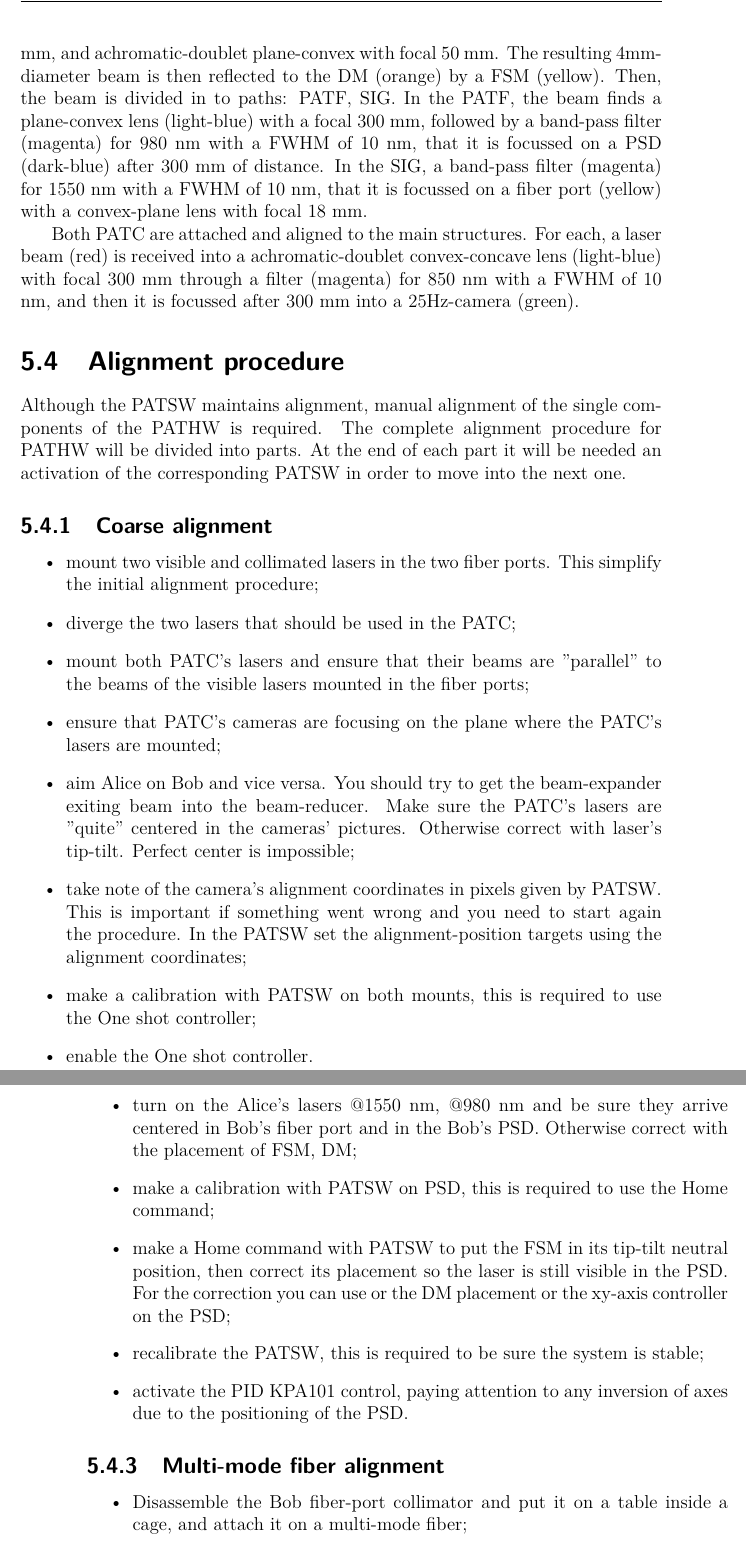
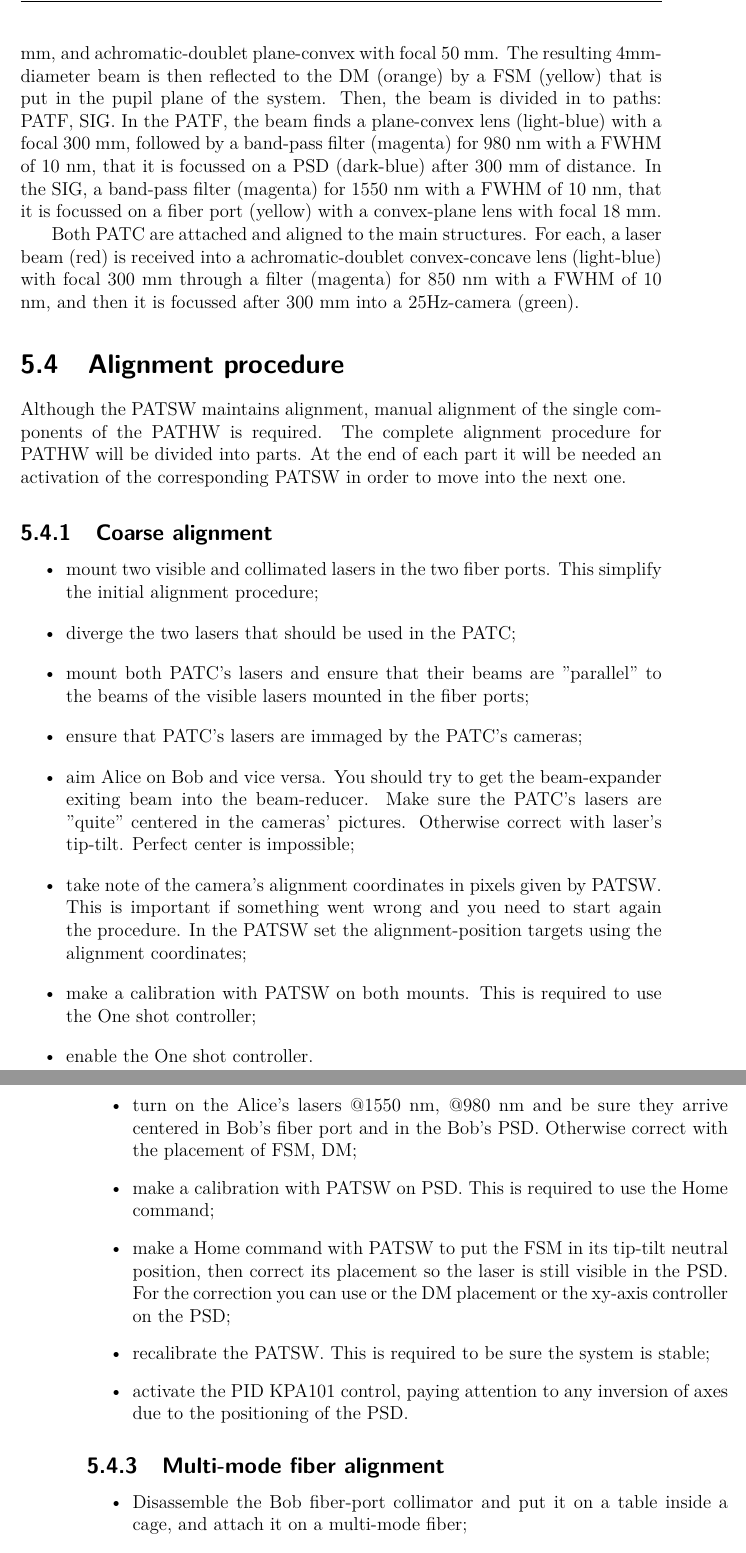
Before and after one commit to XaBerr/tesi-magistrale, a LaTeX thesis (Latex/main.tex, which reads Latex/corpo/capitoli/PATLIC.tex): two parts of pages 92 and 93 of 100, joined at a grey line, cut so that both start at the same text. Compiled offline with pdfLaTeX.

Commit message:
Modificato ", this" in ". This" e specificato QKDSW by quantum future

```diff
--- a/Latex/corpo/capitoli/PATLIC.tex
+++ b/Latex/corpo/capitoli/PATLIC.tex
@@ -25,7 +25,7 @@ From Alice there is a third laser at 850 nm that shine a divergent beam into fre
 As shown in the \fig{PATLIC/mount} PATF and PATC are united to create a single PAT system. These two structures represent Alice on the left, and Bob on the right. Alice and Bob are then attached to their respective mounts through the dovetail bars.
 The input point for Alice is the fiber port, where the WDM will be attached through a fiber shown in \fig{PATLIC/setup-ottico}. The fiber port (yellow) contains a lens plane-convex with focal 15.3 mm that collimate the beam exiting from the fiber and traveling for 60 mm. Then the beam enter in the expander (ochre-yellow) composed by three lenses used to increase the beam waist. The beam finds: a achromatic-doublet convex-plane lens with focal 50 mm and then travels for 85 mm; a plane-concave lens with focal -150 mm and then travels for 197 mm; and a achromatic-doublet plane-convex lens with focal 250 mm. The beam then exits from Alice and propagates toward Bob.
 
-When reach Bob the beam is a little bit expanded due to the propagation and so it finds a beam reducer (ochre-yellow) with lenses similar to the beam expander, where the differences are to compensate this expansion. The beam finds: a achromatic-doublet convex-plane lens with focal 300 mm and then travels for 228 mm; a concave-plane lens with focal -150 mm and then travels for 130 mm, and achromatic-doublet plane-convex with focal 50 mm. The resulting 4mm-diameter beam is then reflected to the DM (orange) by a FSM (yellow). Then, the beam is divided in to paths: PATF, SIG.
+When reach Bob the beam is a little bit expanded due to the propagation and so it finds a beam reducer (ochre-yellow) with lenses similar to the beam expander, where the differences are to compensate this expansion. The beam finds: a achromatic-doublet convex-plane lens with focal 300 mm and then travels for 228 mm; a concave-plane lens with focal -150 mm and then travels for 130 mm, and achromatic-doublet plane-convex with focal 50 mm. The resulting 4mm-diameter beam is then reflected to the DM (orange) by a FSM (yellow) that is put in the pupil plane of the system. Then, the beam is divided in to paths: PATF, SIG.
 In the PATF, the beam finds a plane-convex lens (light-blue) with a focal 300 mm, followed by a band-pass filter (magenta) for 980 nm with a FWHM of 10 nm, that it is focussed on a PSD (dark-blue) after 300 mm of distance.
 In the SIG, a band-pass filter (magenta) for 1550 nm with a FWHM of 10 nm, that it is focussed on a fiber port (yellow) with a convex-plane lens with focal 18 mm.
 
@@ -40,10 +40,10 @@ The complete alignment procedure for PATHW will be divided into parts. At the en
   \item mount two visible and collimated lasers in the two fiber ports. This simplify the initial alignment procedure;
   \item diverge the two lasers that should be used in the PATC;
   \item mount both PATC's lasers and ensure that their beams are "parallel" to the beams of the visible lasers mounted in the fiber ports;
-  \item ensure that PATC's cameras are focusing on the plane where the PATC's lasers are mounted;
+  \item ensure that PATC's lasers are immaged by the PATC's cameras;
   \item aim Alice on Bob and vice versa. You should try to get the beam-expander exiting beam into the beam-reducer. Make sure the PATC's lasers are "quite" centered in the cameras' pictures. Otherwise correct with laser's tip-tilt. Perfect center is impossible;
   \item take note of the camera's alignment coordinates in pixels given by PATSW. This is important if something went wrong and you need to start again the procedure. In the PATSW set the alignment-position targets using the alignment coordinates;
-  \item make a calibration with PATSW on both mounts, this is required to use the One shot controller;
+  \item make a calibration with PATSW on both mounts. This is required to use the One shot controller;
   \item enable the One shot controller.
 \end{itemize}
 
@@ -54,13 +54,14 @@ The complete alignment procedure for PATHW will be divided into parts. At the en
   \item check the DM on Bob. Make sure it is centered in x/y and has 45 degrees angle respect to the optical path;
   \item mount the PATF lens and PSD on Bob. Be sure the PSD is positioned on the lens focus;
   \item turn on the Alice's lasers @1550 nm, @980 nm and be sure they arrive centered in Bob's fiber port and in the Bob's PSD. Otherwise correct with the placement of FSM, DM;
-  \item make a calibration with PATSW on PSD, this is required to use the Home command;
+  \item make a calibration with PATSW on PSD. This is required to use the Home command;
   \item make a Home command with PATSW to put the FSM in its tip-tilt neutral position, then correct its placement so the laser is still visible in the PSD. For the correction you can use or the DM placement or the xy-axis controller on the PSD;
-  \item recalibrate the PATSW, this is required to be sure the system is stable;
+  \item recalibrate the PATSW. This is required to be sure the system is stable;
   \item activate the PID KPA101 control, paying attention to any inversion of axes due to the positioning of the PSD.
 \end{itemize}
 
 \lvliii{Multi-mode fiber alignment}
 \begin{itemize}
   \item Disassemble the Bob fiber-port collimator and put it on a table inside a cage, and attach it on a multi-mode fiber;
+  \item check that the SIG's collimated beam after the DM has a diameter that allows the optimal matching with fiber. Measure the laser power where the fiber port will be placed. This power will be used as reference to understand if the losses are lower than 40\%;
   \item shoot a visible laser through the multi-mode fiber and ensure that the outgoing beam is aligned with the cage and is collimated;
```
Also changed, not shown: Latex/corpo/capitoli/conclusioni.tex (+2 -2 lines), Latex/corpo/capitoli/PATLIC.tex (7 more changed lines), 1 other file.
